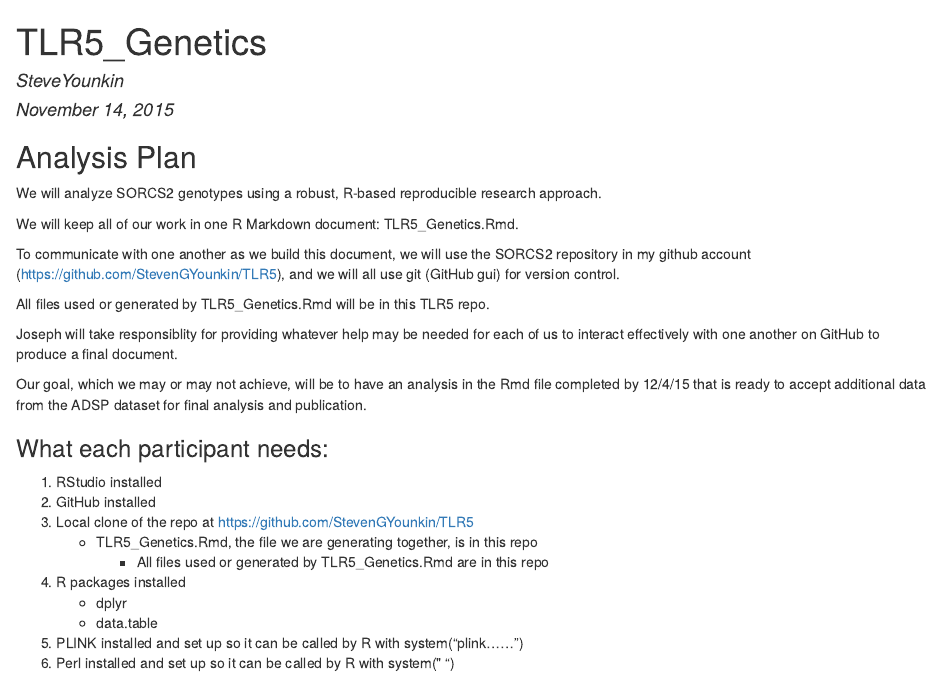
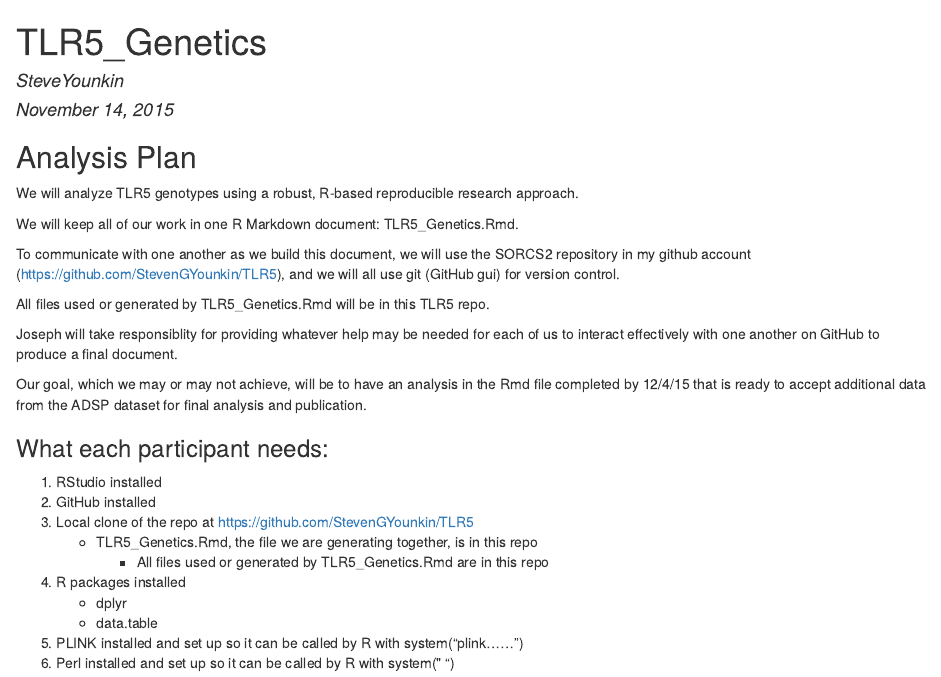
Before and after one commit to Lesome/TLR5, an R Markdown document (TLR5_Genetics.Rmd): the page in a window 1100 px wide, from its top. The pictures show the output file TLR5_Genetics.html that the author committed with the source, opened offline.

Commit message:
Revision_11-14-15_1315
Revision_11-14-15_1315

```diff
--- a/TLR5_Genetics.Rmd
+++ b/TLR5_Genetics.Rmd
@@ -7,7 +7,7 @@ output: html_document
 
 ##Analysis Plan
 
-We will analyze SORCS2 genotypes using a robust, R-based reproducible research approach.
+We will analyze TLR5 genotypes using a robust, R-based reproducible research approach.
 
 We will keep all of our work in one R Markdown document: TLR5_Genetics.Rmd.
 
```
Also changed, not shown: TLR5_Genetics.html.
